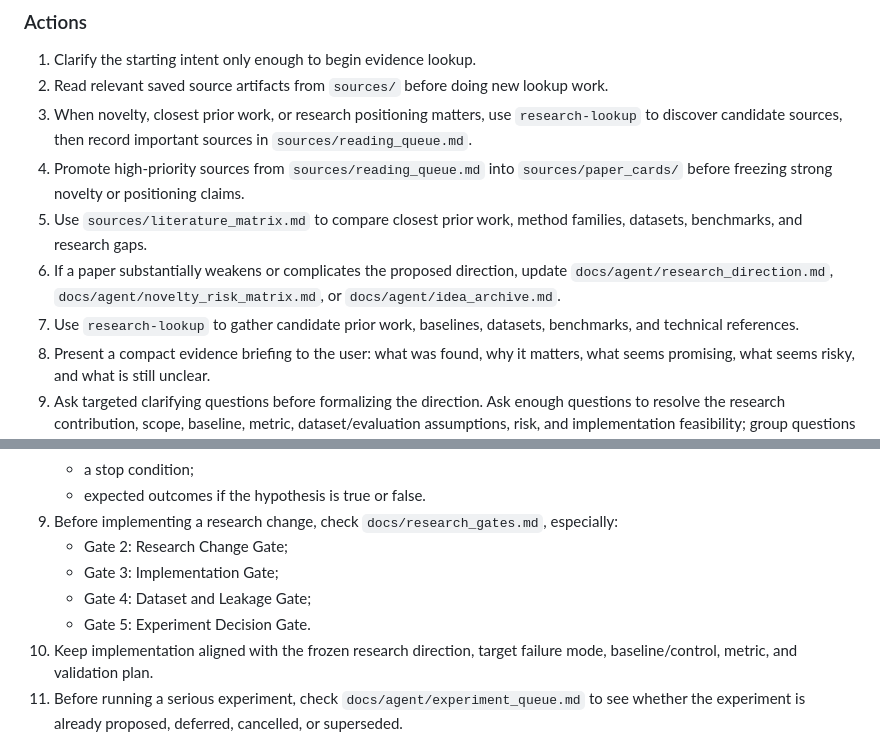
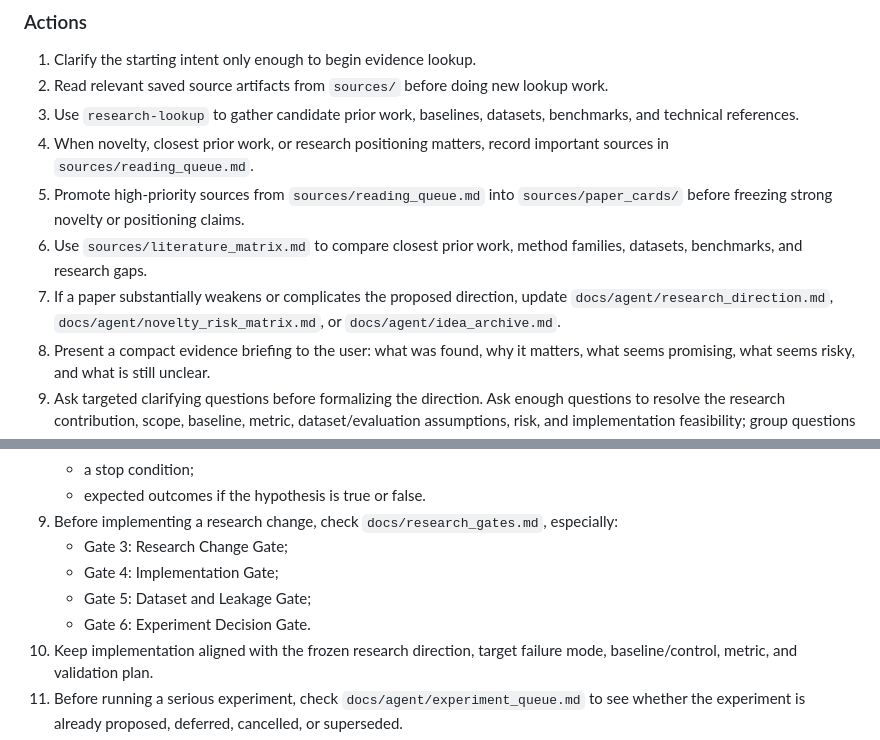
Before and after one commit to rauffatali/my-research-copilot, a Markdown page: AGENTS.md, 2 parts joined by grey strips. Drawn GitHub-style.

Commit message:
refactor: update SKILL.md and AGENTS.md for improved clarity and workflow integration

```diff
--- a/AGENTS.md
+++ b/AGENTS.md
@@ -175,11 +175,11 @@ Phase 1 is intentionally interactive. Do not treat brainstorming as a one-pass a
 
 1. Clarify the starting intent only enough to begin evidence lookup.
 2. Read relevant saved source artifacts from `sources/` before doing new lookup work.
-3. When novelty, closest prior work, or research positioning matters, use `research-lookup` to discover candidate sources, then record important sources in `sources/reading_queue.md`.
-4. Promote high-priority sources from `sources/reading_queue.md` into `sources/paper_cards/` before freezing strong novelty or positioning claims.
-5. Use `sources/literature_matrix.md` to compare closest prior work, method families, datasets, benchmarks, and research gaps.
-6. If a paper substantially weakens or complicates the proposed direction, update `docs/agent/research_direction.md`, `docs/agent/novelty_risk_matrix.md`, or `docs/agent/idea_archive.md`.
-7. Use `research-lookup` to gather candidate prior work, baselines, datasets, benchmarks, and technical references.
+3. Use `research-lookup` to gather candidate prior work, baselines, datasets, benchmarks, and technical references.
+4. When novelty, closest prior work, or research positioning matters, record important sources in `sources/reading_queue.md`.
+5. Promote high-priority sources from `sources/reading_queue.md` into `sources/paper_cards/` before freezing strong novelty or positioning claims.
+6. Use `sources/literature_matrix.md` to compare closest prior work, method families, datasets, benchmarks, and research gaps.
+7. If a paper substantially weakens or complicates the proposed direction, update `docs/agent/research_direction.md`, `docs/agent/novelty_risk_matrix.md`, or `docs/agent/idea_archive.md`.
 8. Present a compact evidence briefing to the user: what was found, why it matters, what seems promising, what seems risky, and what is still unclear.
 9. Ask targeted clarifying questions before formalizing the direction. Ask enough questions to resolve the research contribution, scope, baseline, metric, dataset/evaluation assumptions, risk, and implementation feasibility; group questions so the user can answer them efficiently.
 10. Record each debate round in `docs/agent/brainstorming_brief.md`, including evidence found, questions asked, user responses, current interpretation, and unresolved uncertainty.
@@ -279,10 +279,10 @@ Phase 2 turns an approved research direction into controlled implementation and
    * a stop condition;
    * expected outcomes if the hypothesis is true or false.
 9. Before implementing a research change, check `docs/research_gates.md`, especially:
-   * Gate 2: Research Change Gate;
-   * Gate 3: Implementation Gate;
-   * Gate 4: Dataset and Leakage Gate;
-   * Gate 5: Experiment Decision Gate.
+   * Gate 3: Research Change Gate;
+   * Gate 4: Implementation Gate;
+   * Gate 5: Dataset and Leakage Gate;
+   * Gate 6: Experiment Decision Gate.
 10. Keep implementation aligned with the frozen research direction, target failure mode, baseline/control, metric, and validation plan.
 11. Before running a serious experiment, check `docs/agent/experiment_queue.md` to see whether the experiment is already proposed, deferred, cancelled, or superseded.
 12. If the experiment is not yet approved, add or update it in `docs/agent/experiment_queue.md` rather than running it immediately.
```
Also changed, not shown: 1 other file.
